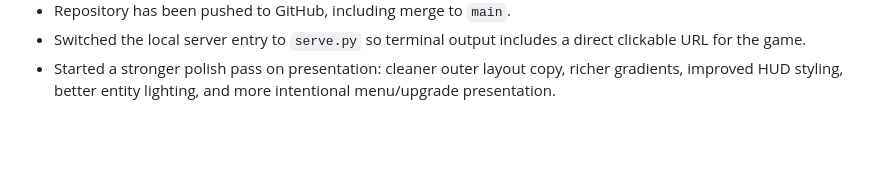
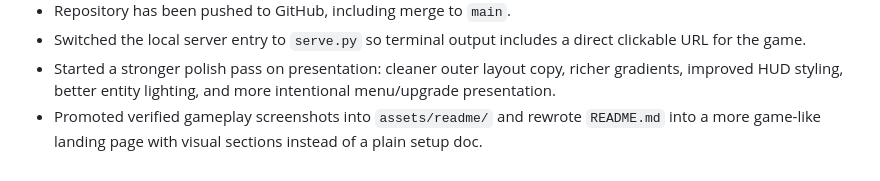
Before and after one commit to Sanssssssssssssssss/Potato_Game-, a Markdown page: progress.md, the part around the change. GitHub-like rendering; blank space fills up the shorter version.

```diff
--- a/progress.md
+++ b/progress.md
@@ -10,3 +10,4 @@ Original prompt: 目前这是一个空文件夹，我需要你写一个游戏并
 - Repository has been pushed to GitHub, including merge to `main`.
 - Switched the local server entry to `serve.py` so terminal output includes a direct clickable URL for the game.
 - Started a stronger polish pass on presentation: cleaner outer layout copy, richer gradients, improved HUD styling, better entity lighting, and more intentional menu/upgrade presentation.
+- Promoted verified gameplay screenshots into `assets/readme/` and rewrote `README.md` into a more game-like landing page with visual sections instead of a plain setup doc.
```
Also changed, not shown: README.md (+49 -42 lines), assets/readme/combat.png (added), assets/readme/upgrade.png (added).
